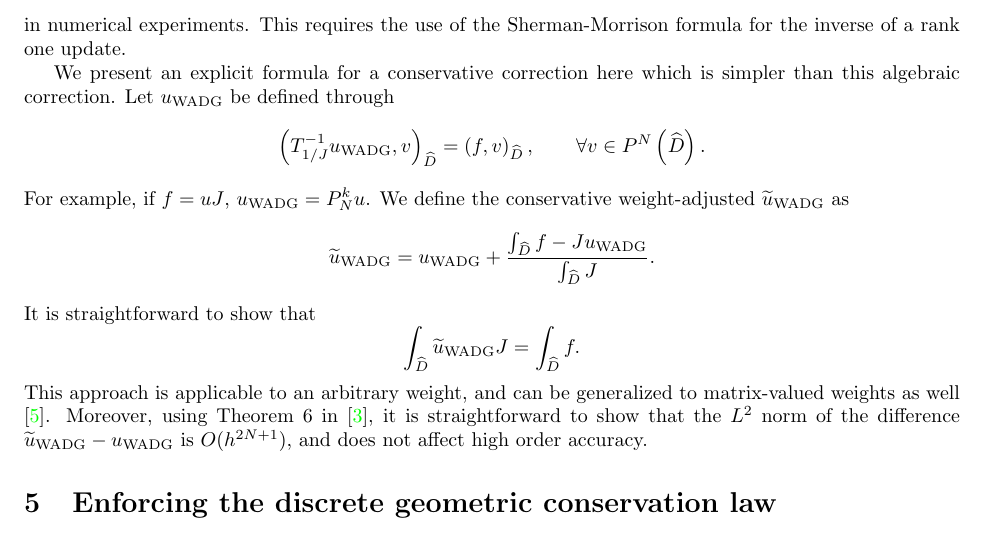
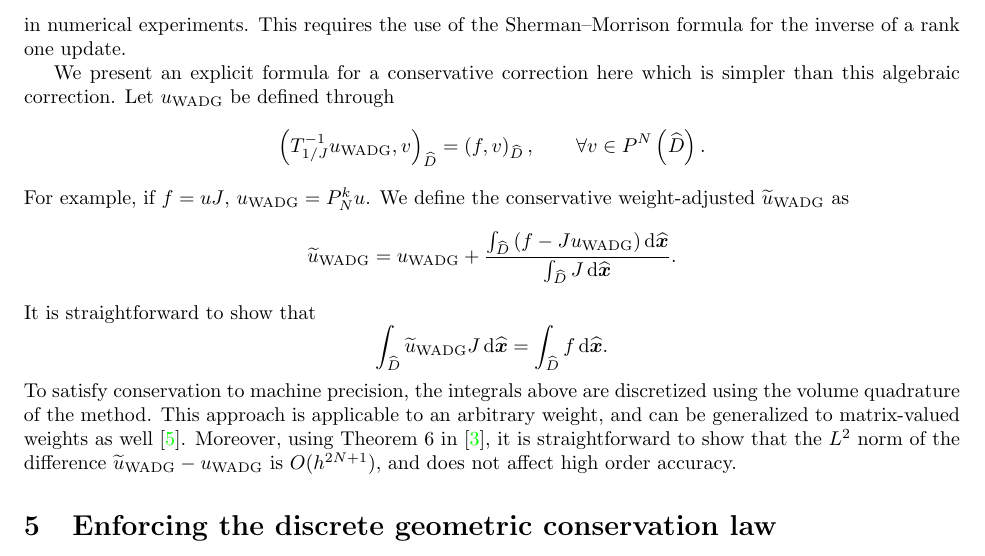
Before and after one commit to ntan15/scratch_wadge, a LaTeX paper (docs/main.tex): part of page 15 of 27, cut so that both start at the same text. Compiled offline with pdfLaTeX.

Commit message:
Add note about quadrature used for conservation

```diff
--- a/docs/main.tex
+++ b/docs/main.tex
@@ -910,6 +910,6 @@ It should be noted that, while the weight-adjusted approximation of the mass mat
 \label{eq:conserr}
 \end{equation}
-Results in \cite{chan2016weight1} show that the difference between the true mean and weight-adjusted mean in (\ref{eq:conserr}) converges extremely fast at a rate of $O(h^{2N+2})$.  However, for systems of conservation laws, it is often desired that the element average is preserved exactly up to machine precision.  In \cite{chan2016weight2}, it was shown that a rank one correction of the weight-adjusted mass matrix inverse preserves the mean exactly while avoiding any loss of precision in numerical experiments.  This requires the use of the Sherman-Morrison formula for the inverse of a rank one update.
+Results in \cite{chan2016weight1} show that the difference between the true mean and weight-adjusted mean in (\ref{eq:conserr}) converges extremely fast at a rate of $O(h^{2N+2})$.  However, for systems of conservation laws, it is often desired that the element average is preserved exactly up to machine precision.  In \cite{chan2016weight2}, it was shown that a rank one correction of the weight-adjusted mass matrix inverse preserves the mean exactly while avoiding any loss of precision in numerical experiments.  This requires the use of the Sherman--Morrison formula for the inverse of a rank one update.
 
 We present an explicit formula for a conservative correction here which is simpler than this algebraic correction.  Let $u_{\rm WADG}$ be defined through
 %coefficients
@@ -922,12 +922,13 @@ We present an explicit formula for a conservative correction here which is simpl
 \]
 For example, if $f = u J$, $u_{\rm WADG} = P^k_N u$.  We define the conservative weight-adjusted $\tilde{u}_{\rm WADG}$ as
 \[
-\tilde{u}_{\rm WADG} = u_{\rm WADG} + \frac{\int_{\hat{D}} f - J u_{\rm WADG}}{\int_{\hat{D}} J}.
+  \tilde{u}_{\rm WADG} = u_{\rm WADG} + \frac{\int_{\hat{D}} \left(f  - J u_{\rm WADG}\right)\diff{\hat{\bm{x}}}}{\int_{\hat{D}} J \diff{\hat{\bm{x}}}}.
 \]
 It is straightforward to show that
 \[
-\int_{\hat{D}}\tilde{u}_{\rm WADG}J = \int_{\hat{D}} f.
+  \int_{\hat{D}}\tilde{u}_{\rm WADG}J \diff{\hat{\bm{x}}} = \int_{\hat{D}} f \diff{\hat{\bm{x}}}.
 \]
+To satisfy conservation to machine precision, the integrals above are discretized using the volume quadrature of the method.
 This approach is applicable to an arbitrary weight, and can be generalized to matrix-valued weights as well \cite{chan2017weight}.  Moreover, using Theorem 6 in \cite{chan2016weight1}, it is straightforward to show that the $L^2$ norm of the difference $\tilde{u}_{\rm WADG} - u_{\rm WADG}$ is $O(h^{2N+1})$, and does not affect high order accuracy.
 
 \section{Enforcing the discrete geometric conservation law}
```
Also changed, not shown: docs/main.tex (2 more changed lines).
